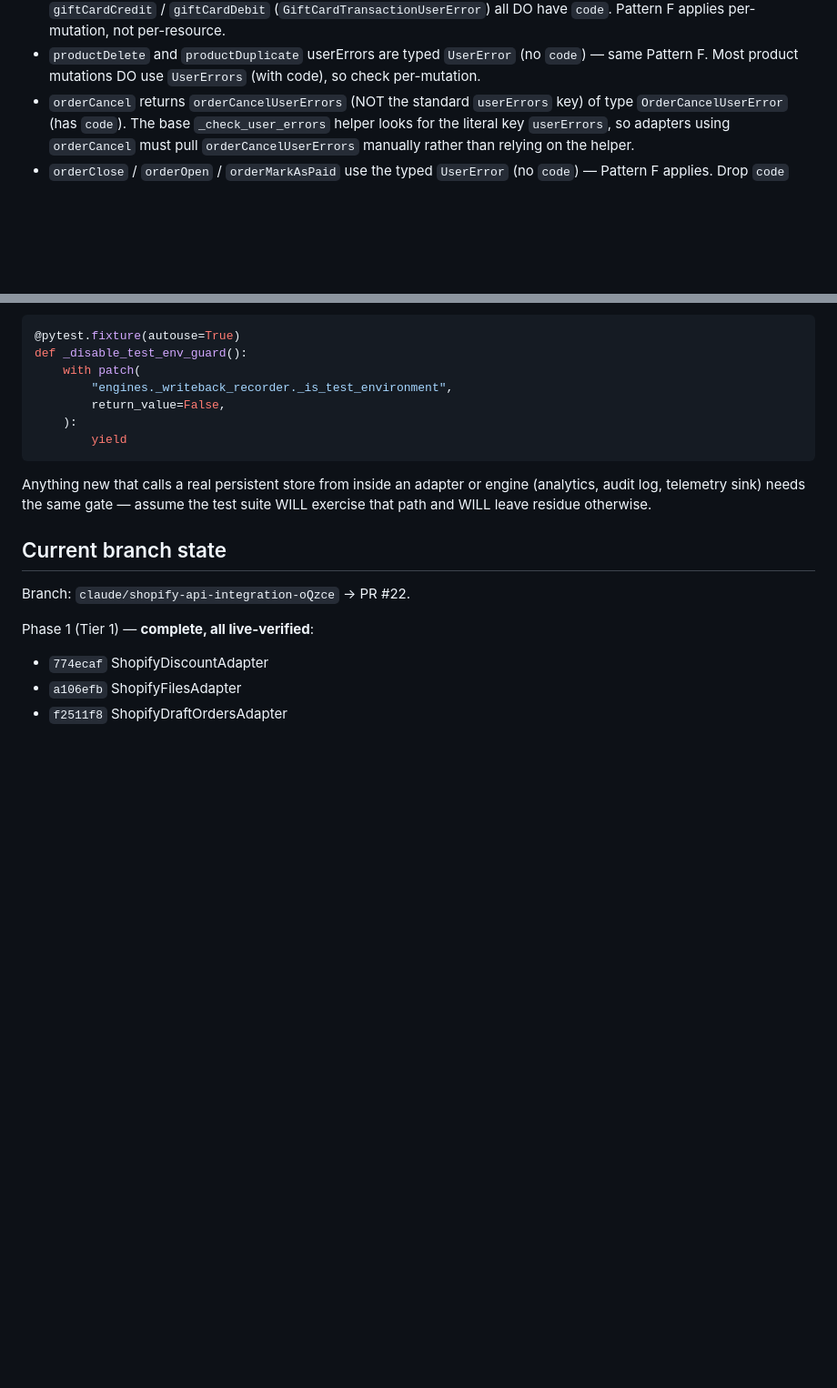
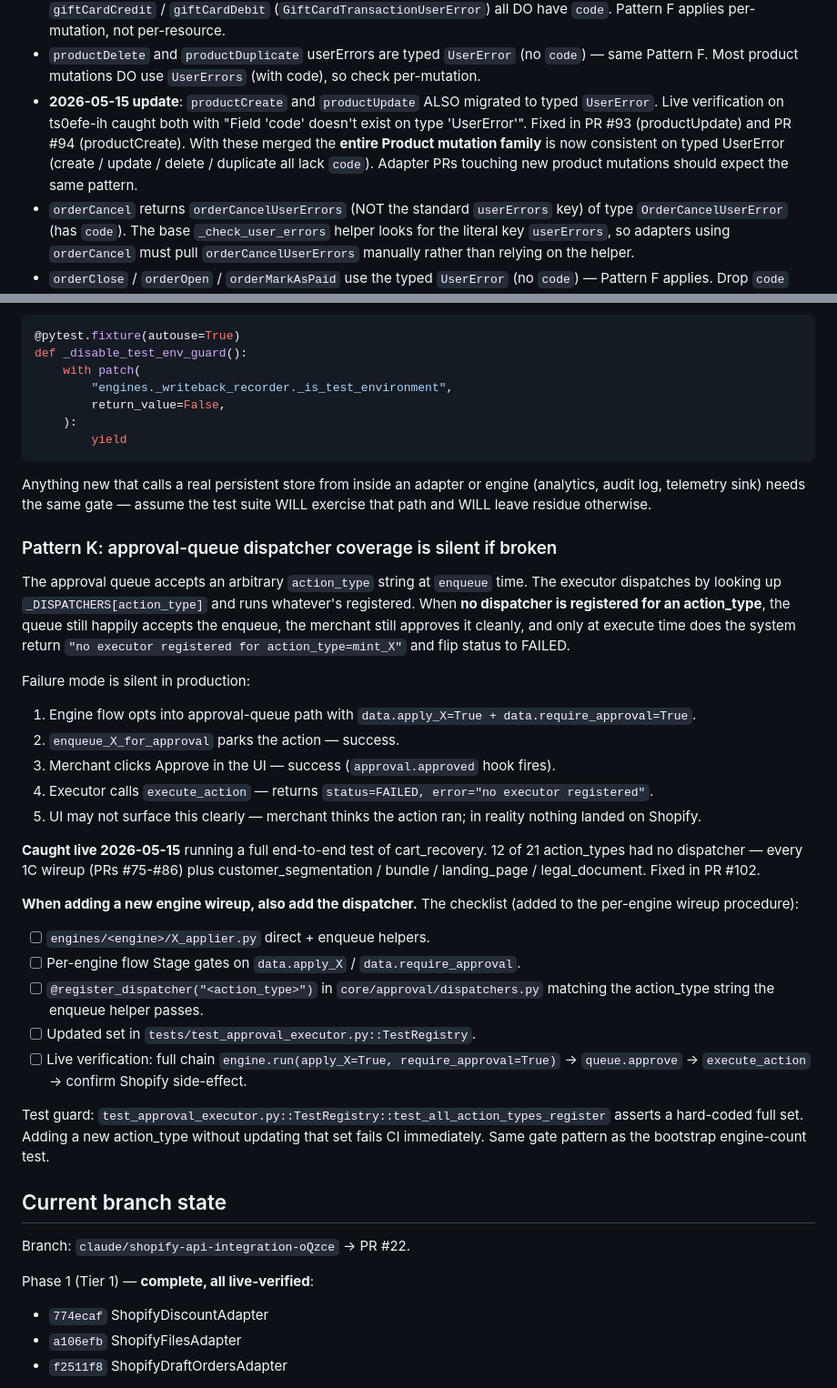
Before and after one commit to batkabatka362-cmyk/shopai, a Markdown page: CLAUDE.md, 2 parts joined by grey strips. Shown at 91% size. Rendered like a GitHub page; blank space fills up the shorter version.

Commit message:
docs(CLAUDE.md): document Pattern F productCreate/Update + Pattern K dispatcher gate
Two new entries based on live-verification findings from this
session against the ts0efe-ih dev store:

Pattern F update (existing section):
* ``productCreate`` and ``productUpdate`` migrated to typed
  ``UserError`` (no ``code``). Live verification 2026-05-15
  caught both. With PR #93 (productUpdate) + PR #94
  (productCreate) merged the entire Product mutation family
  is now consistent on typed UserError.

Pattern K (new section): approval-queue dispatcher coverage is
silent if broken.
* The queue accepts arbitrary ``action_type`` strings at enqueue
  time. The executor returns ``"no executor registered"`` only
  at execute time. If no dispatcher is registered, the merchant
  approves cleanly but the action never lands on Shopify.
* Caught 2026-05-15: 12 of 21 action_types had no dispatcher
  (every 1C wireup + customer_segmentation / bundle /
  landing_page / legal_document). Fixed in PR #102.
* Documents the new per-engine wireup checklist:
  - applier (direct + enqueue)
  - flow stage gates
  - ``@register_dispatcher`` in core/approval/dispatchers.py
  - update the registry-asserting test
  - live verification of the full chain
* Test guard: ``test_all_action_types_register`` asserts a
  hard-coded full set — adding a new action_type without
  updating it fails CI.

Co-Authored-By: Claude Opus 4.7 (1M context) <noreply@anthropic.com>

```diff
--- a/CLAUDE.md
+++ b/CLAUDE.md
@@ -359,6 +359,14 @@ tolerate both forms when the cost is low:
 - `productDelete` and `productDuplicate` userErrors are typed
   `UserError` (no `code`) — same Pattern F. Most product
   mutations DO use `UserErrors` (with code), so check per-mutation.
+- **2026-05-15 update**: `productCreate` and `productUpdate` ALSO
+  migrated to typed `UserError`. Live verification on ts0efe-ih
+  caught both with "Field 'code' doesn't exist on type 'UserError'".
+  Fixed in PR #93 (productUpdate) and PR #94 (productCreate). With
+  these merged the **entire Product mutation family** is now
+  consistent on typed UserError (create / update / delete /
+  duplicate all lack `code`). Adapter PRs touching new product
+  mutations should expect the same pattern.
 - `orderCancel` returns `orderCancelUserErrors` (NOT the
   standard `userErrors` key) of type `OrderCancelUserError`
   (has `code`). The base `_check_user_errors` helper looks for
@@ -576,6 +584,56 @@ adapter or engine (analytics, audit log, telemetry sink) needs the
 same gate — assume the test suite WILL exercise that path and
 WILL leave residue otherwise.
 
+### Pattern K: approval-queue dispatcher coverage is silent if broken
+
+The approval queue accepts an arbitrary ``action_type`` string at
+``enqueue`` time. The executor dispatches by looking up
+``_DISPATCHERS[action_type]`` and runs whatever's registered.
+When **no dispatcher is registered for an action_type**, the
+queue still happily accepts the enqueue, the merchant still
+approves it cleanly, and only at execute time does the system
+return ``"no executor registered for action_type=mint_X"`` and
+flip status to FAILED.
+
+Failure mode is silent in production:
+
+1. Engine flow opts into approval-queue path with
+   ``data.apply_X=True + data.require_approval=True``.
+2. ``enqueue_X_for_approval`` parks the action — success.
+3. Merchant clicks Approve in the UI — success
+   (``approval.approved`` hook fires).
+4. Executor calls ``execute_action`` — returns
+   ``status=FAILED, error="no executor registered"``.
+5. UI may not surface this clearly — merchant thinks the action
+   ran; in reality nothing landed on Shopify.
+
+**Caught live 2026-05-15** running a full end-to-end test of
+cart_recovery. 12 of 21 action_types had no dispatcher — every
+1C wireup (PRs #75-#86) plus customer_segmentation / bundle /
+landing_page / legal_document. Fixed in PR #102.
+
+**When adding a new engine wireup, also add the dispatcher.**
+The checklist (added to the per-engine wireup procedure):
+
+- [ ] ``engines/<engine>/X_applier.py`` direct + enqueue helpers.
+- [ ] Per-engine flow Stage gates on ``data.apply_X`` /
+      ``data.require_approval``.
+- [ ] ``@register_dispatcher("<action_type>")`` in
+      ``core/approval/dispatchers.py`` matching the action_type
+      string the enqueue helper passes.
+- [ ] Updated set in
+      ``tests/test_approval_executor.py::TestRegistry``.
+- [ ] Live verification: full chain
+      ``engine.run(apply_X=True, require_approval=True)`` →
+      ``queue.approve`` → ``execute_action`` → confirm Shopify
+      side-effect.
+
+Test guard:
+``test_approval_executor.py::TestRegistry::test_all_action_types_register``
+asserts a hard-coded full set. Adding a new action_type without
+updating that set fails CI immediately. Same gate pattern as the
+bootstrap engine-count test.
+
 ## Current branch state
 
 Branch: `claude/shopify-api-integration-oQzce` → PR #22.
```
